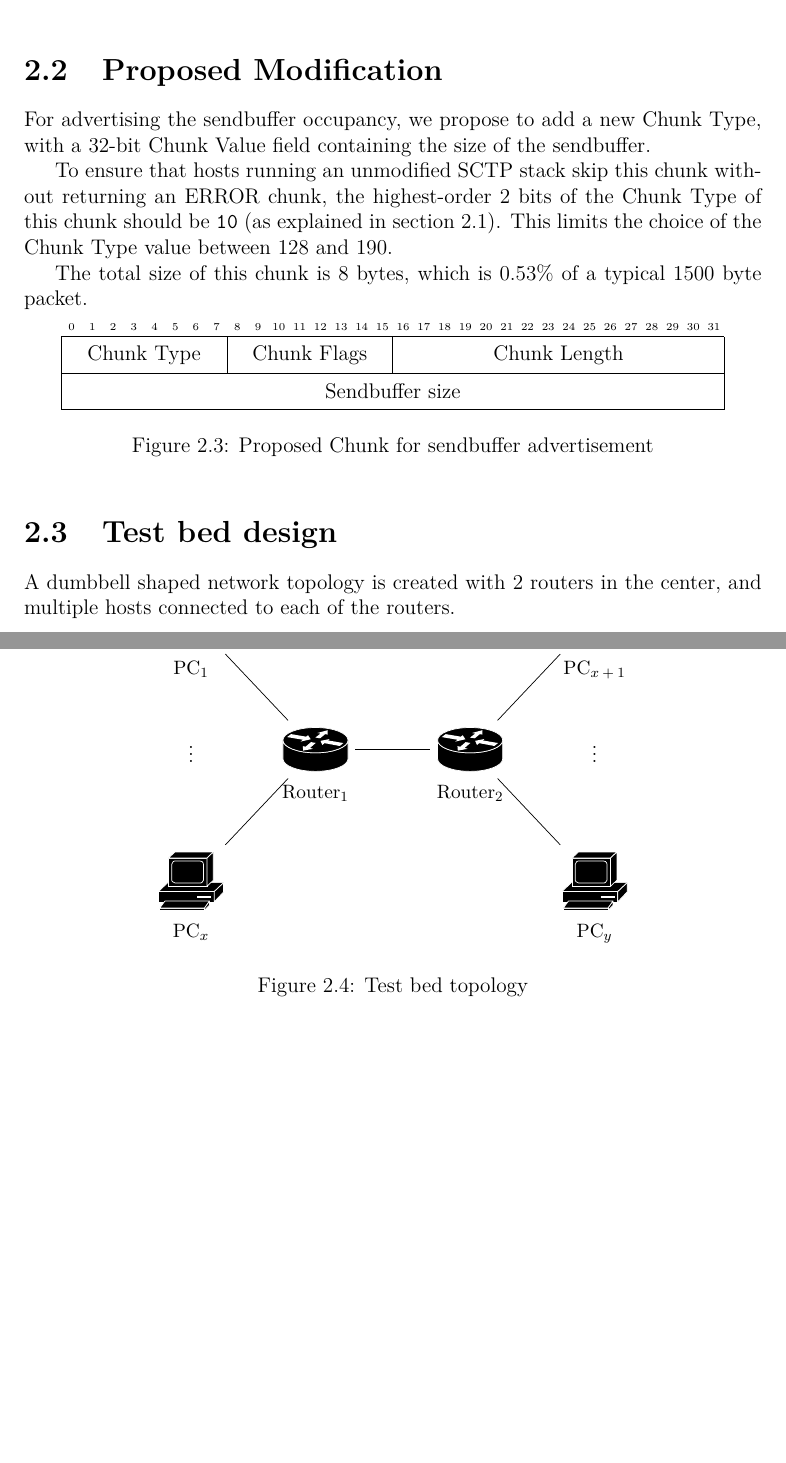
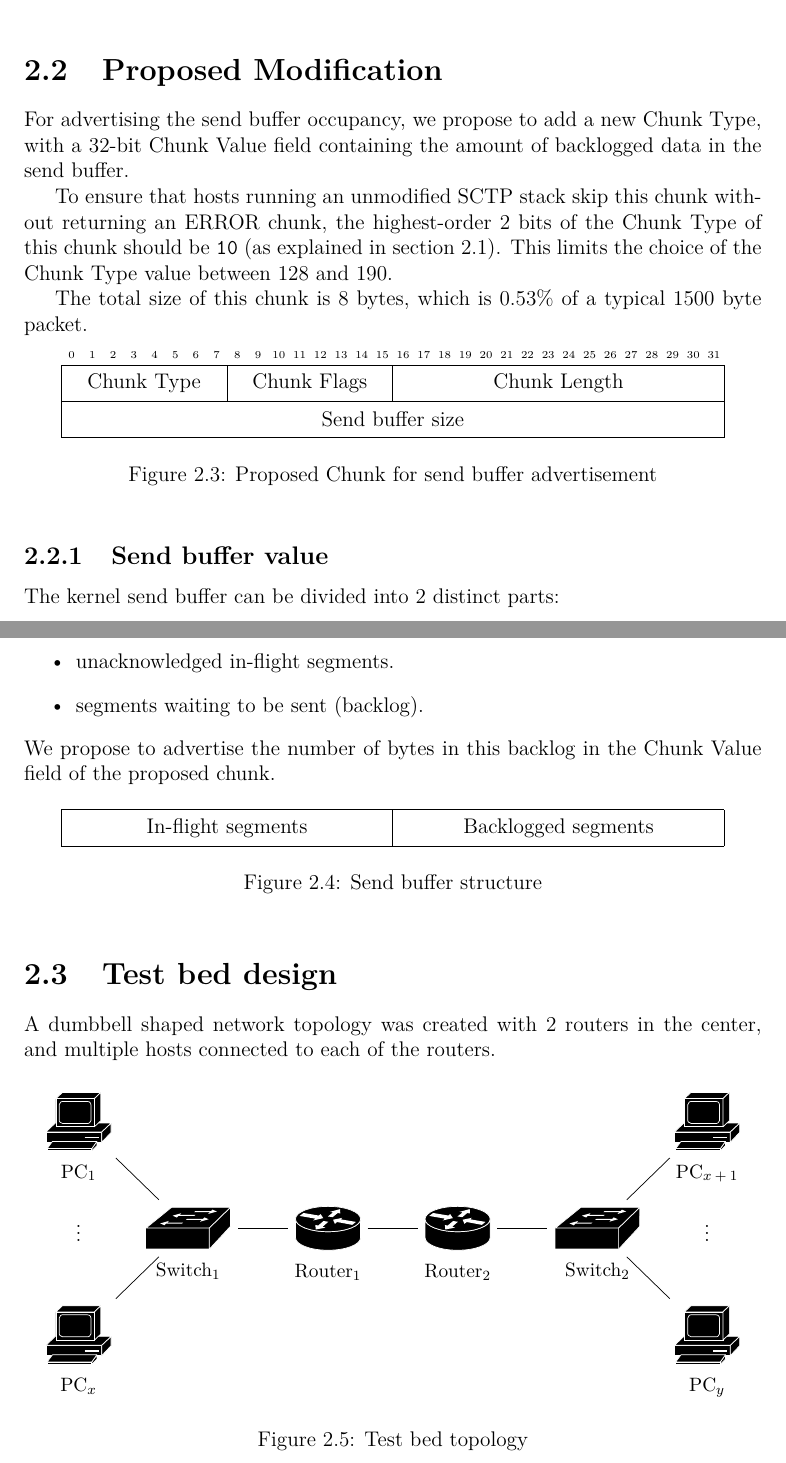
Before and after one commit to arpankapoor/sctp_sndbuf_adv, a LaTeX thesis (reports/final_draft/report.tex, which reads reports/final_draft/design.tex): two parts of pages 9 and 10 of 14 before the commit and two parts of pages 8 and 9 of 14 after it, joined at a grey line, cut so that both start at the same text, the shorter picture padded with empty space. Compiled offline with pdfLaTeX.

Commit message:
Update report

```diff
--- a/reports/final_draft/design.tex
+++ b/reports/final_draft/design.tex
@@ -70,8 +70,9 @@
 \end{itemize}
 
 \section{Proposed Modification}
-For advertising the sendbuffer occupancy, we propose to add a new Chunk Type,
-with a 32-bit Chunk Value field containing the size of the sendbuffer.
+For advertising the send buffer occupancy, we propose to add a new Chunk Type,
+with a 32-bit Chunk Value field containing the amount of backlogged data in the
+send buffer.
 
 To ensure that hosts running an unmodified SCTP stack skip this chunk without
 returning an ERROR chunk, the highest-order 2 bits of the Chunk Type of this
@@ -86,19 +87,39 @@ The total size of this chunk is 8 bytes, which is 0.53\% of a typical
   \begin{bytefield}[bitwidth=1.0em]{32}
     \bitheader{0-31}\\
     \bitbox{8}{Chunk Type} & \bitbox{8}{Chunk Flags} & \bitbox{16}{Chunk Length}\\
-    \bitbox{32}{Sendbuffer size}
+    \bitbox{32}{Send buffer size}
   \end{bytefield}
-  \caption{Proposed Chunk for sendbuffer advertisement}
+  \caption{Proposed Chunk for send buffer advertisement}
 \end{figure}
 
+\subsection{Send buffer value}
+The kernel send buffer can be divided into 2 distinct parts:
+\begin{itemize}
+  \item unacknowledged in-flight segments.
+  \item segments waiting to be sent (backlog).
+\end{itemize}
+
+\noindent
+We propose to advertise the number of bytes in this backlog in the
+Chunk Value field of the proposed chunk.
+\begin{figure}[h]
+  \centering
+  \begin{bytefield}[bitwidth=1.0em]{32}
+    \bitbox{16}{In-flight segments} &
+    \bitbox{16}{Backlogged segments}
+  \end{bytefield}
+  \caption{Send buffer structure}
+\end{figure}
+
+
 \section{Test bed design}
-A dumbbell shaped network topology is created with 2 routers in the center, and
+A dumbbell shaped network topology was created with 2 routers in the center, and
 multiple hosts connected to each of the routers.
 
 \begin{figure}[h]
   \centering
   \small
-  \begin{tikzpicture}[start chain=testbed going right, node distance=1.5cm]
+  \begin{tikzpicture}[start chain=testbed going right]
 
     \node [on chain] {\vdots};
 
@@ -110,22 +131,29 @@ multiple hosts connected to each of the routers.
     label=below:PC\textsubscript{\(x\)}] (pcn)
     {\includegraphics{imgs/pc.eps}};
 
-    \node
-    [on chain, join=with pc1, join=with pcn,
+    \node [on chain, join=with pc1, join=with pcn,
+    label=below:Switch\textsubscript{\(1\)}]
+    {\includegraphics{imgs/switch.eps}};
+
+    \node [on chain, join,
     label=below:Router\textsubscript{\(1\)}]
     {\includegraphics{imgs/router.eps}};
 
-    \node[on chain, join,
-    label=below:Router\textsubscript{\(2\)}] (router2)
+    \node [on chain, join,
+    label=below:Router\textsubscript{\(2\)}]
     {\includegraphics{imgs/router.eps}};
+
+    \node [on chain, join,
+    label=below:Switch\textsubscript{\(2\)}] (switch2)
+    {\includegraphics{imgs/switch.eps}};
 
     \node [on chain] {\vdots};
 
-    \node [start branch=3 going above, on chain, join=with router2,
+    \node [start branch=3 going above, on chain, join=with switch2,
     label=below:PC\textsubscript{\(x+1\)}]
     {\includegraphics{imgs/pc.eps}};
 
-    \node [start branch=4 going below, on chain, join=with router2,
+    \node [start branch=4 going below, on chain, join=with switch2,
     label=below:PC\textsubscript{\(y\)}]
     {\includegraphics{imgs/pc.eps}};
 
```
Also changed, not shown: reports/final_draft/abstract.tex (+1 -1 lines), reports/final_draft/implementation.tex (+77 -1 lines), reports/final_draft/introduction.tex (+2 -2 lines), reports/final_draft/report.tex (+1 -1 lines), reports/final_draft/imgs/switch.eps (added), reports/final_draft/report.pdf.
